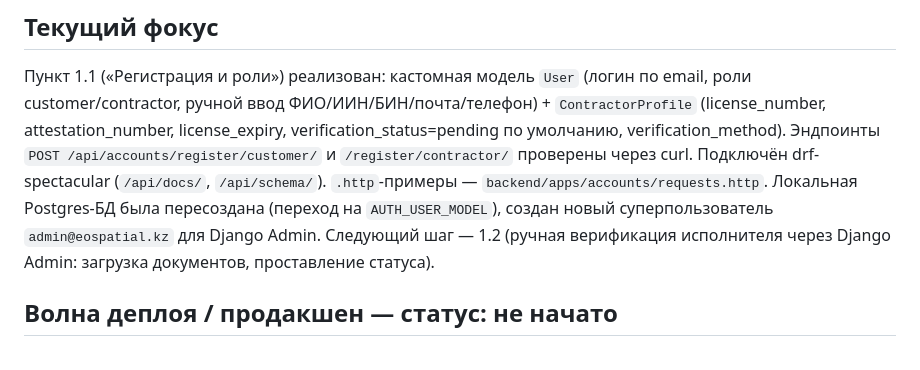
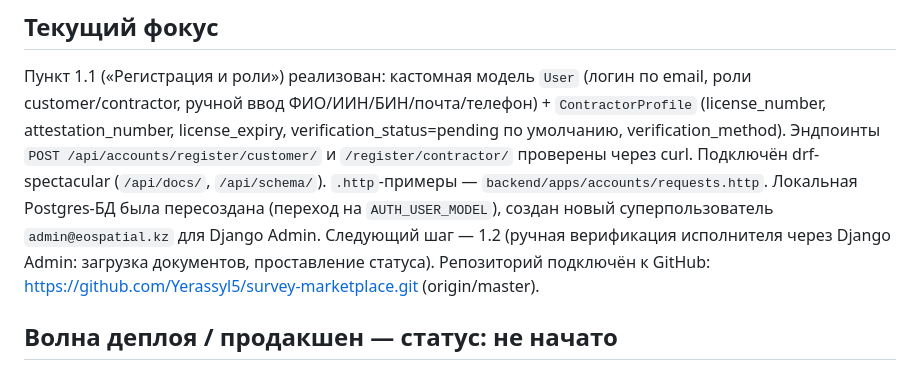
Before and after one commit to Yerassyl5/survey-marketplace, a Markdown page: docs/progress.md, the part around the change. GitHub-like rendering.

Commit message:
Завершение сессии: резюме по модулю accounts (1.1)
Зафиксировано подключение к GitHub-репозиторию в progress.md,
добавлено резюме сессии docs/sessions/2026-06-24-accounts-1.1.md.

```diff
--- a/docs/progress.md
+++ b/docs/progress.md
@@ -95,6 +95,7 @@
 Пункт 1.1 («Регистрация и роли») реализован: кастомная модель `User` (логин по email, роли customer/contractor, ручной ввод ФИО/ИИН/БИН/почта/телефон) + `ContractorProfile` (license_number, attestation_number, license_expiry, verification_status=pending по умолчанию, verification_method). Эндпоинты `POST /api/accounts/register/customer/` и `/register/contractor/` проверены через curl. Подключён drf-spectacular (`/api/docs/`, `/api/schema/`). `.http`-примеры — `backend/apps/accounts/requests.http`.
 Локальная Postgres-БД была пересоздана (переход на `AUTH_USER_MODEL`), создан новый суперпользователь `admin@eospatial.kz` для Django Admin.
 Следующий шаг — 1.2 (ручная верификация исполнителя через Django Admin: загрузка документов, проставление статуса).
+Репозиторий подключён к GitHub: https://github.com/Yerassyl5/survey-marketplace.git (origin/master).
 
 ## Волна деплоя / продакшен — статус: не начато
 > Целевой прод-стек описан в `docs/architecture.md` §9. Сейчас в каркасе используются только dev-серверы (Django runserver, Next.js dev) — это нормально для разработки, но требует замены перед продакшеном.
```
Also changed, not shown: docs/sessions/2026-06-24-accounts-1.1.md (added, +23 -0 lines).
